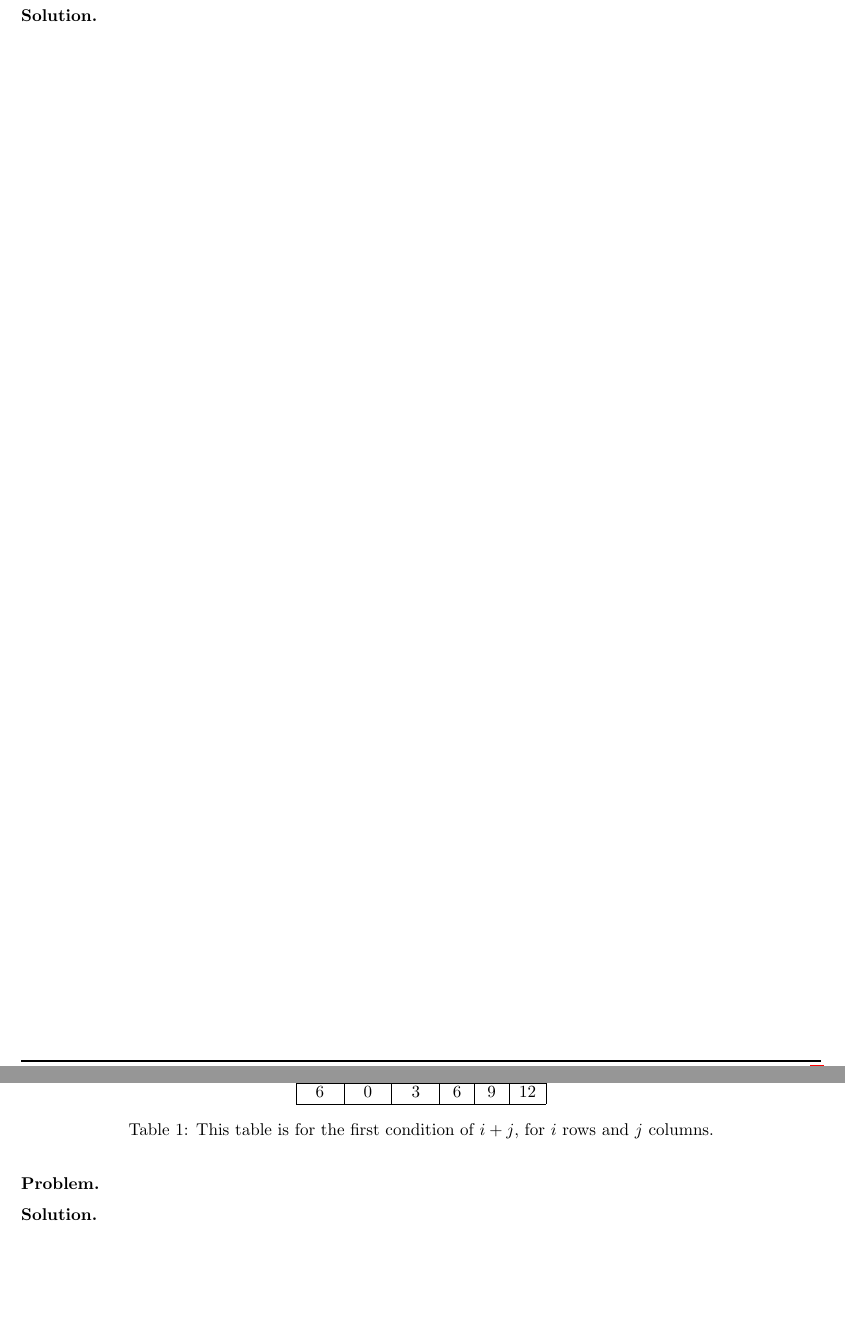
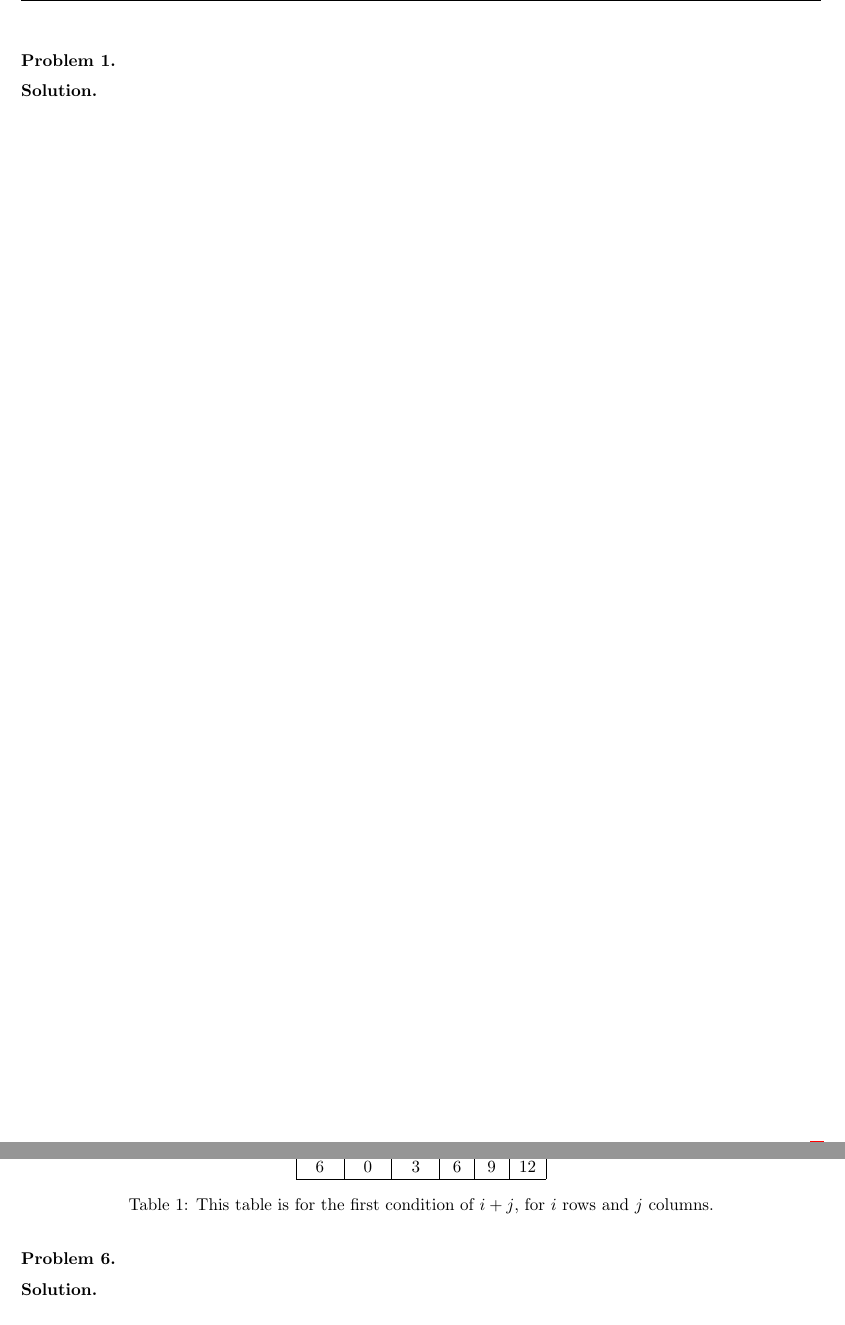
Before and after one commit to pathologicalhandwaving/TeXStuff, a LaTeX problem sheet (mathHomeworkTemplate.tex): two parts of pages 1 and 6 of 7, joined at a grey line, cut at the place of the change, the shorter picture padded with empty space. Compiled offline with pdfLaTeX.

Commit message:
fixed fancyhdr

```diff
--- a/mathHomeworkTemplate.tex
+++ b/mathHomeworkTemplate.tex
@@ -21,13 +21,13 @@
 \usepackage{fancyhdr}
 \pagestyle{fancy}
 \usepackage{lastpage}
-\lfoot{}
-\rfoot{page \thepage/\pageref{LastPage}}
-\cfoot{$\mathbf{\because}$}
-\chead{}
-\lhead{}
-\renewcommand{\headrulewidth}{1pt}
-\renewcommand{\footrulewidth}{1pt}
+\setlength{\headheight}{25.2pt}
+\setlength{\headsep}{0.4in}
+\pagestyle{fancy}
+\fancyhf{}
+\rhead{\textbf{Class Name}}
+\lhead{\textbf{\author}}
+\rfoot{Page \thepage/\pageref{LastPage}}
 
 % Envs made up in theorem, definition, and remark style (most not usually used)
 \theoremstyle{plain}
@@ -44,7 +44,7 @@
 \newtheorem{exmp}{Example}
 \newtheorem{xca}[exmp]{Exercise}
 \newtheorem{cond}{Condition}
-\newtheorem*{prob}{Problem}
+\newtheorem{prob}{Problem}
 \newtheorem*{sol}{Solution}
 \newtheorem*{asl}{Alternate Solution}
 \newtheorem{algo}{Algorithm}
```
